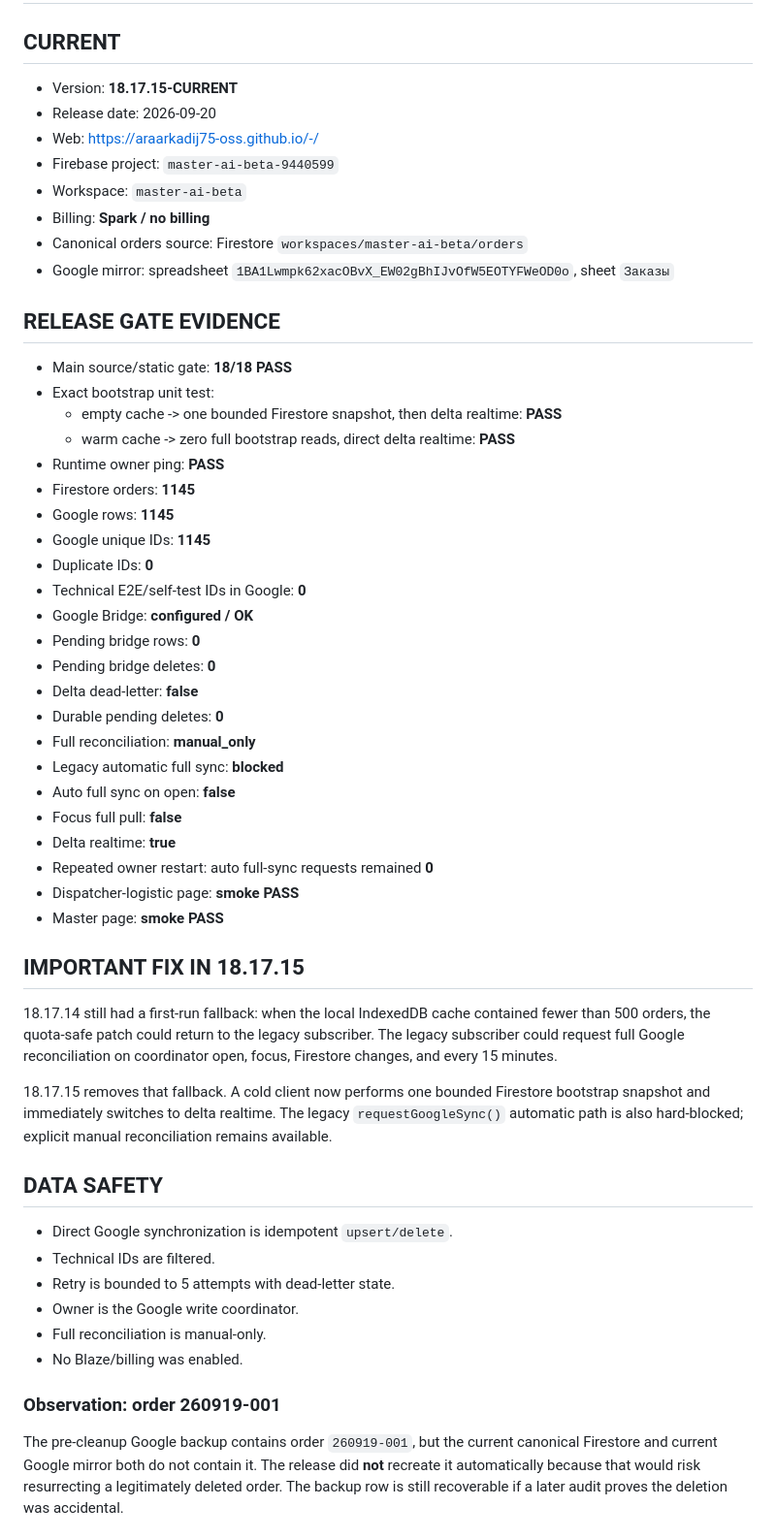
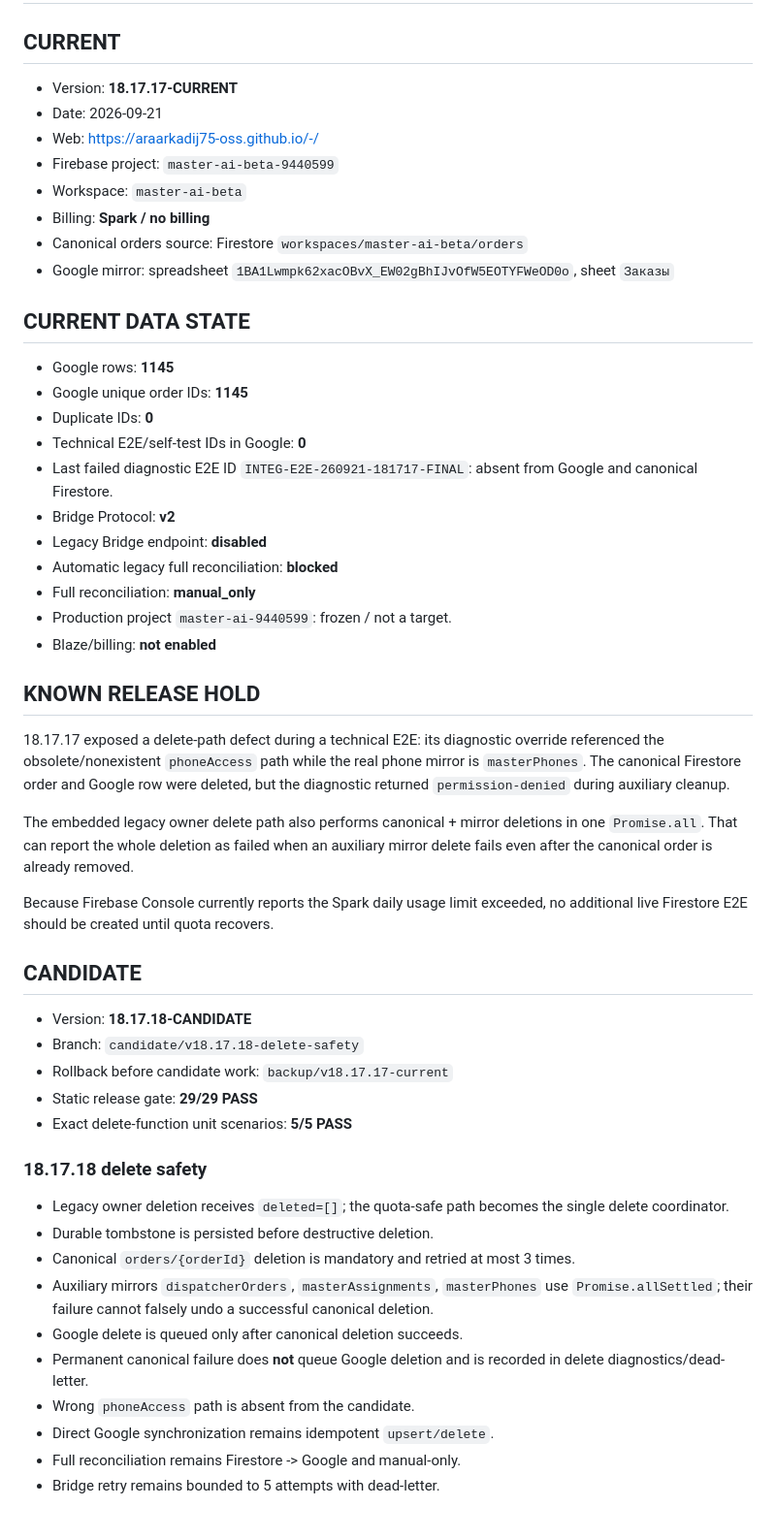
Before and after one commit to araarkadij75-oss/-, a Markdown page: RELEASE_STATUS.md, the part around one of its changes. Shown at 97% size. Drawn GitHub-style.

Commit message:
MASTER AI: record 18.17.17 current and 18.17.18 delete-safety hold

```diff
--- a/RELEASE_STATUS.md
+++ b/RELEASE_STATUS.md
@@ -1,8 +1,8 @@
 # MASTER AI — RELEASE STATUS
 
 ## CURRENT
-- Version: **18.17.15-CURRENT**
-- Release date: 2026-09-20
+- Version: **18.17.17-CURRENT**
+- Date: 2026-09-21
 - Web: https://araarkadij75-oss.github.io/-/
 - Firebase project: `master-ai-beta-9440599`
 - Workspace: `master-ai-beta`
@@ -10,43 +10,42 @@
 - Canonical orders source: Firestore `workspaces/master-ai-beta/orders`
 - Google mirror: spreadsheet `1BA1Lwmpk62xacOBvX_EW02gBhIJvOfW5EOTYFWeOD0o`, sheet `Заказы`
 
-## RELEASE GATE EVIDENCE
-- Main source/static gate: **18/18 PASS**
-- Exact bootstrap unit test:
-  - empty cache -> one bounded Firestore snapshot, then delta realtime: **PASS**
-  - warm cache -> zero full bootstrap reads, direct delta realtime: **PASS**
-- Runtime owner ping: **PASS**
-- Firestore orders: **1145**
+## CURRENT DATA STATE
 - Google rows: **1145**
-- Google unique IDs: **1145**
+- Google unique order IDs: **1145**
 - Duplicate IDs: **0**
 - Technical E2E/self-test IDs in Google: **0**
-- Google Bridge: **configured / OK**
-- Pending bridge rows: **0**
-- Pending bridge deletes: **0**
-- Delta dead-letter: **false**
-- Durable pending deletes: **0**
+- Last failed diagnostic E2E ID `INTEG-E2E-260921-181717-FINAL`: absent from Google and canonical Firestore.
+- Bridge Protocol: **v2**
+- Legacy Bridge endpoint: **disabled**
+- Automatic legacy full reconciliation: **blocked**
 - Full reconciliation: **manual_only**
-- Legacy automatic full sync: **blocked**
-- Auto full sync on open: **false**
-- Focus full pull: **false**
-- Delta realtime: **true**
-- Repeated owner restart: auto full-sync requests remained **0**
-- Dispatcher-logistic page: **smoke PASS**
-- Master page: **smoke PASS**
+- Production project `master-ai-9440599`: frozen / not a target.
+- Blaze/billing: **not enabled**
 
-## IMPORTANT FIX IN 18.17.15
-18.17.14 still had a first-run fallback: when the local IndexedDB cache contained fewer than 500 orders, the quota-safe patch could return to the legacy subscriber. The legacy subscriber could request full Google reconciliation on coordinator open, focus, Firestore changes, and every 15 minutes.
+## KNOWN RELEASE HOLD
+18.17.17 exposed a delete-path defect during a technical E2E: its diagnostic override referenced the obsolete/nonexistent `phoneAccess` path while the real phone mirror is `masterPhones`. The canonical Firestore order and Google row were deleted, but the diagnostic returned `permission-denied` during auxiliary cleanup.
 
-18.17.15 removes that fallback. A cold client now performs one bounded Firestore bootstrap snapshot and immediately switches to delta realtime. The legacy `requestGoogleSync()` automatic path is also hard-blocked; explicit manual reconciliation remains available.
+The embedded legacy owner delete path also performs canonical + mirror deletions in one `Promise.all`. That can report the whole deletion as failed when an auxiliary mirror delete fails even after the canonical order is already removed.
 
-## DATA SAFETY
-- Direct Google synchronization is idempotent `upsert/delete`.
-- Technical IDs are filtered.
-- Retry is bounded to 5 attempts with dead-letter state.
-- Owner is the Google write coordinator.
-- Full reconciliation is manual-only.
-- No Blaze/billing was enabled.
+Because Firebase Console currently reports the Spark daily usage limit exceeded, no additional live Firestore E2E should be created until quota recovers.
 
-### Observation: order 260919-001
-The pre-cleanup Google backup contains order `260919-001`, but the current canonical Firestore and current Google mirror both do not contain it. The release did **not** recreate it automatically because that would risk resurrecting a legitimately deleted order. The backup row is still recoverable if a later audit proves the deletion was accidental.
+## CANDIDATE
+- Version: **18.17.18-CANDIDATE**
+- Branch: `candidate/v18.17.18-delete-safety`
+- Rollback before candidate work: `backup/v18.17.17-current`
+- Static release gate: **29/29 PASS**
+- Exact delete-function unit scenarios: **5/5 PASS**
+
+### 18.17.18 delete safety
+- Legacy owner deletion receives `deleted=[]`; the quota-safe path becomes the single delete coordinator.
+- Durable tombstone is persisted before destructive deletion.
+- Canonical `orders/{orderId}` deletion is mandatory and retried at most 3 times.
+- Auxiliary mirrors `dispatcherOrders`, `masterAssignments`, `masterPhones` use `Promise.allSettled`; their failure cannot falsely undo a successful canonical deletion.
+- Google delete is queued only after canonical deletion succeeds.
+- Permanent canonical failure does **not** queue Google deletion and is recorded in delete diagnostics/dead-letter.
+- Wrong `phoneAccess` path is absent from the candidate.
+- Direct Google synchronization remains idempotent `upsert/delete`.
+- Full reconciliation remains Firestore -> Google and manual-only.
+- Bridge retry remains bounded to 5 attempts with dead-letter.
+
```
Also changed, not shown: other parts of RELEASE_STATUS.md (+20 -5 lines).
